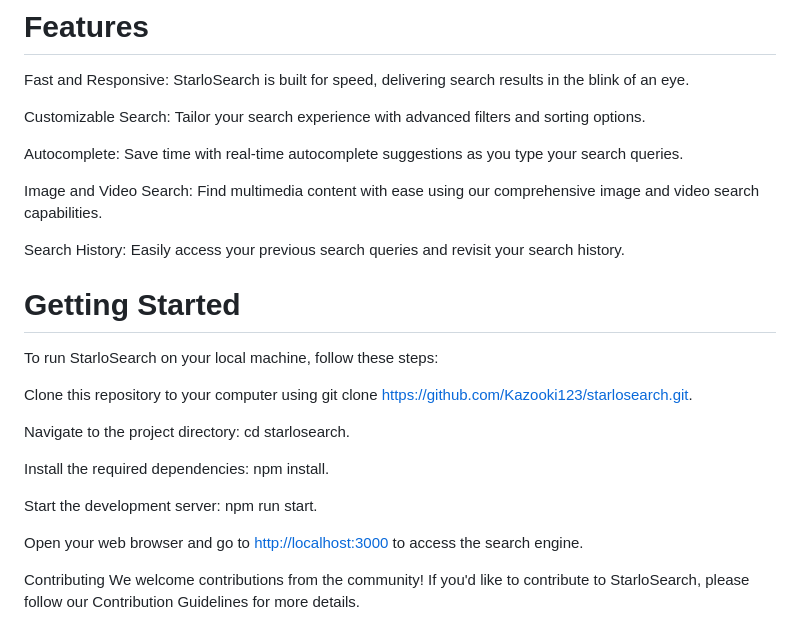
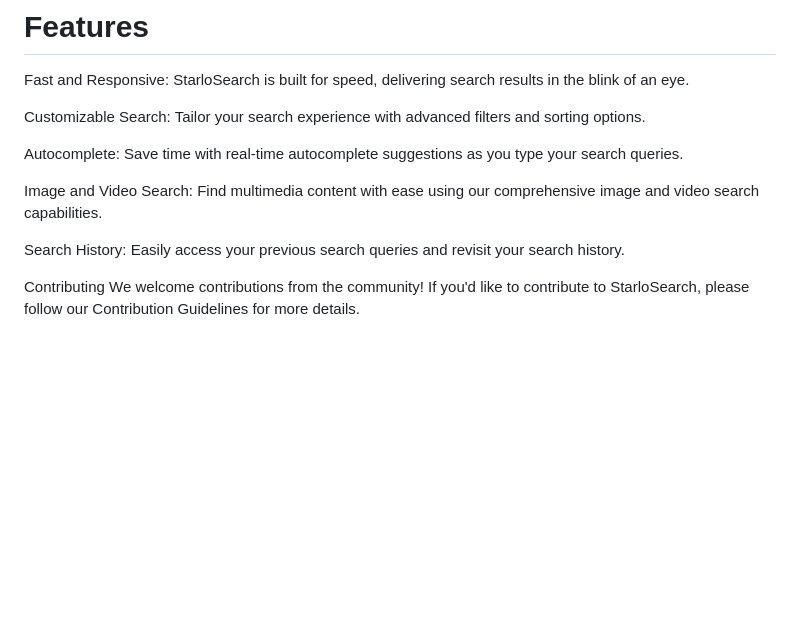
Before and after one commit to Kazooki123/starlosearch, a Markdown page: README.md, the part around the change printed below. Drawn GitHub-style; blank space fills up the shorter version.

```diff
--- a/README.md
+++ b/README.md
@@ -27,20 +31,6 @@ Autocomplete: Save time with real-time autocomplete suggestions as you type your
 Image and Video Search: Find multimedia content with ease using our comprehensive image and video search capabilities.
 
 Search History: Easily access your previous search queries and revisit your search history.
-
-# Getting Started
-
-To run StarloSearch on your local machine, follow these steps:
-
-Clone this repository to your computer using git clone <https://github.com/Kazooki123/starlosearch.git>.
-
-Navigate to the project directory: cd starlosearch.
-
-Install the required dependencies: npm install.
-
-Start the development server: npm run start.
-
-Open your web browser and go to <http://localhost:3000> to access the search engine.
 
 Contributing
 We welcome contributions from the community! If you'd like to contribute to StarloSearch, please follow our Contribution Guidelines for more details.
```
Also changed, not shown: other parts of README.md (+4 -0 lines).
